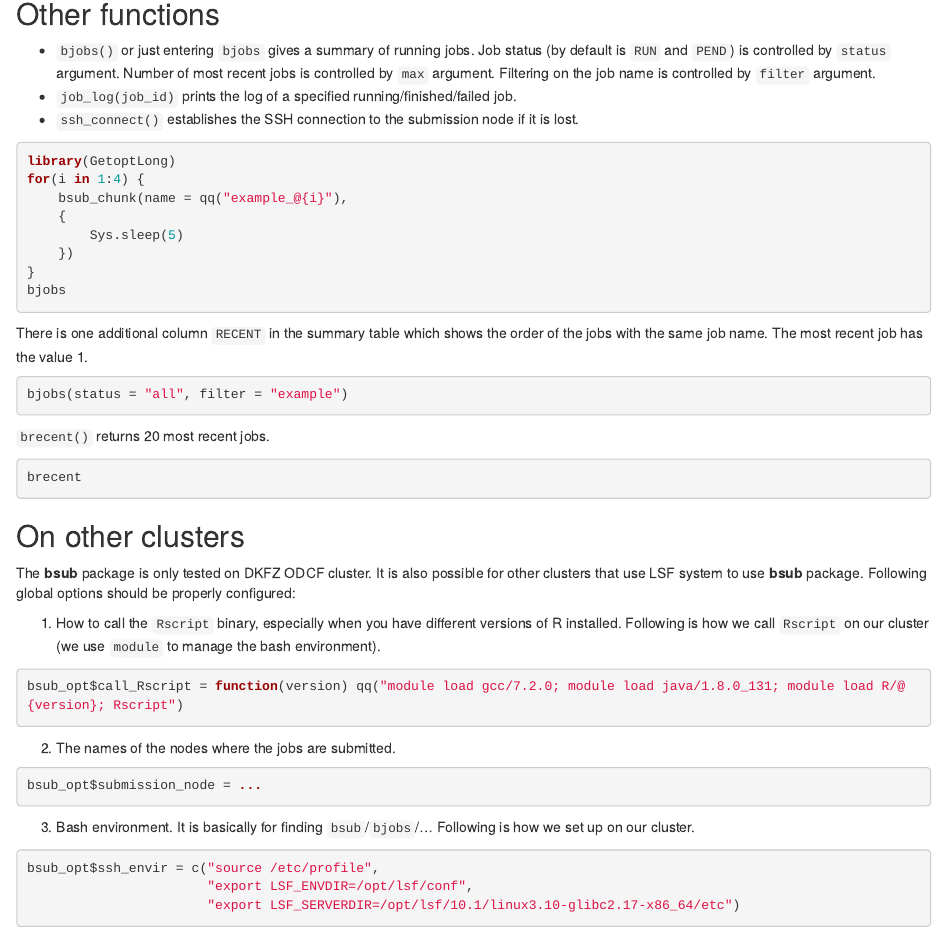
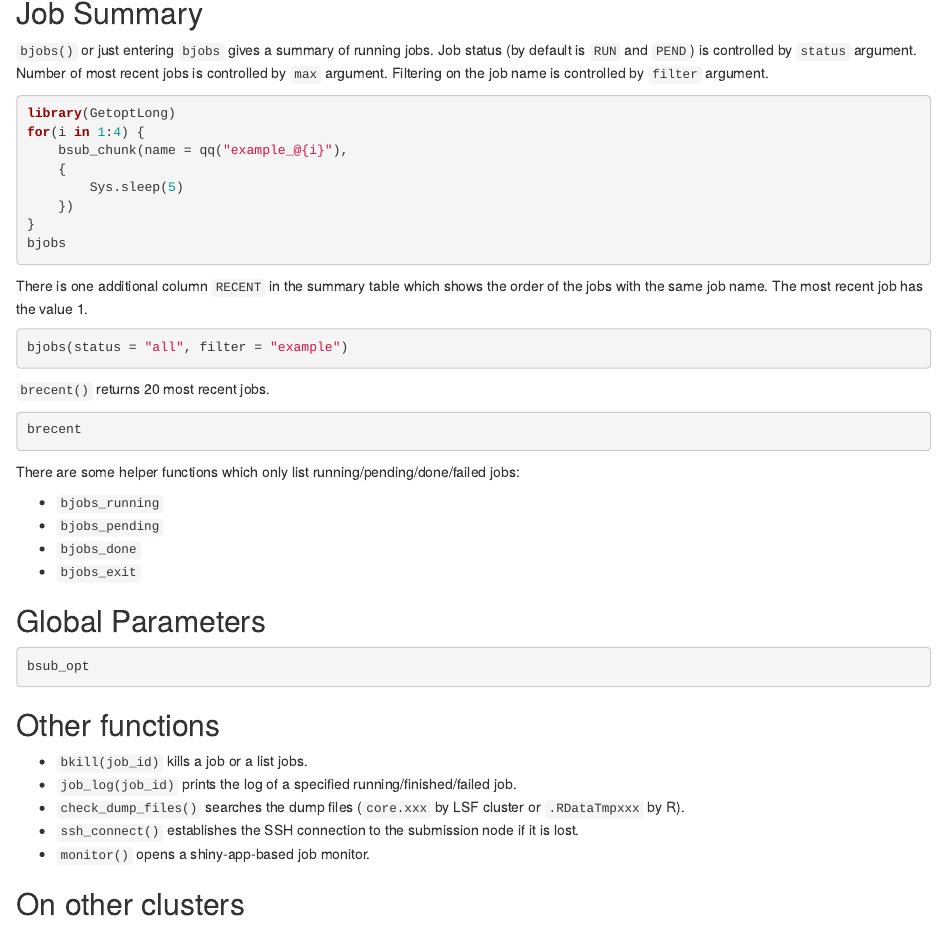
Before and after one commit to jokergoo/bsub, an R Markdown document (vignettes/bsub_intro.Rmd): the page in a window 1100 px wide, from 6660 px down before the commit and from 6550 px down after it, so that both start at the same text. Rendered offline with R 4.5, knitr and Pandoc, with nearby package versions; the code chunks are not run, so their results and figures are left out.

Commit message:
update vignette

````diff
--- a/vignettes/bsub_intro.Rmd
+++ b/vignettes/bsub_intro.Rmd
@@ -419,5 +419,5 @@ bsub_cmd(c("cmd1", "cmd2", ...), name = ..., memory = ..., core = ..., ...)
 
 The binary and the arguments should all be set in the first argument of `bsub_cmd()`.
 
-## Global Parameters
+## Job Summary
 
@@ -428,10 +424,6 @@ bsub_opt
-## Other functions
-
-- `bjobs()` or just entering `bjobs` gives a summary of running jobs. Job status (by default is `RUN`
-  and `PEND`) is controlled by `status` argument. Number of most recent jobs is controlled by `max` argument.
-  Filtering on the job name is controlled by `filter` argument.
-- `job_log(job_id)` prints the log of a specified running/finished/failed job.
-- `ssh_connect()` establishes the SSH connection to the submission node if it is lost.
+`bjobs()` or just entering `bjobs` gives a summary of running jobs. Job status (by default is `RUN`
+and `PEND`) is controlled by `status` argument. Number of most recent jobs is controlled by `max` argument.
+Filtering on the job name is controlled by `filter` argument.
 
 ```{r}
 library(GetoptLong)
@@ -456,6 +448,28 @@ bjobs(status = "all", filter = "example")
 ```{r}
 brecent
 ```
+
+There are some helper functions which only list running/pending/done/failed jobs:
+
+- `bjobs_running`
+- `bjobs_pending`
+- `bjobs_done`
+- `bjobs_exit`
+
+
+## Global Parameters
+
+```{r}
+bsub_opt
+```
+
+## Other functions
+
+- `bkill(job_id)` kills a job or a list jobs.
+- `job_log(job_id)` prints the log of a specified running/finished/failed job.
+- `check_dump_files()` searches the dump files (`core.xxx` by LSF cluster or `.RDataTmpxxx` by R).
+- `ssh_connect()` establishes the SSH connection to the submission node if it is lost.
+- `monitor()` opens a shiny-app-based job monitor.
 
 ## On other clusters
 
````
Also changed, not shown: vignettes/bsub_intro.Rmd (4 more changed lines), 1 other file.
